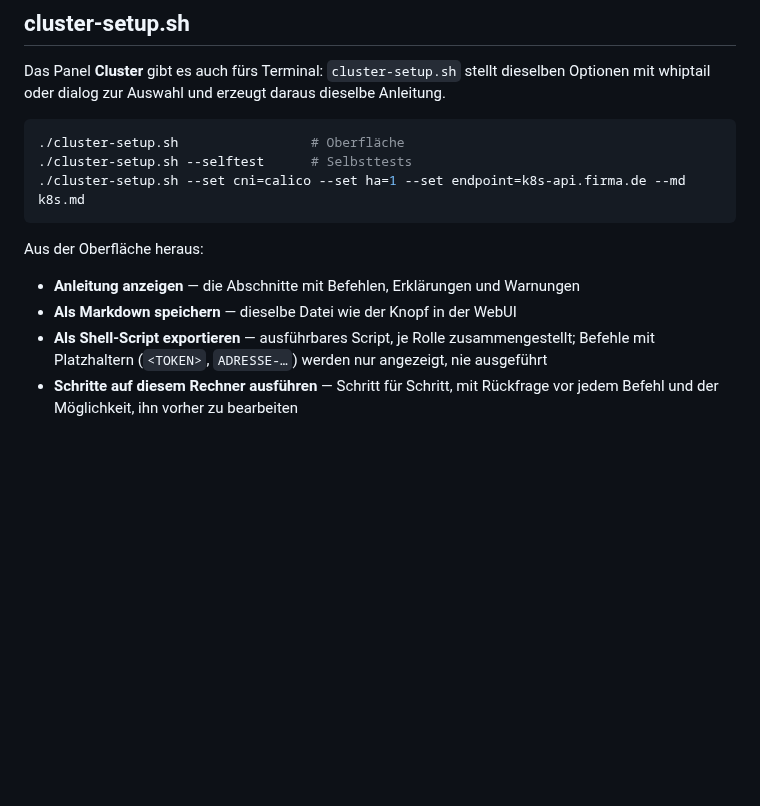
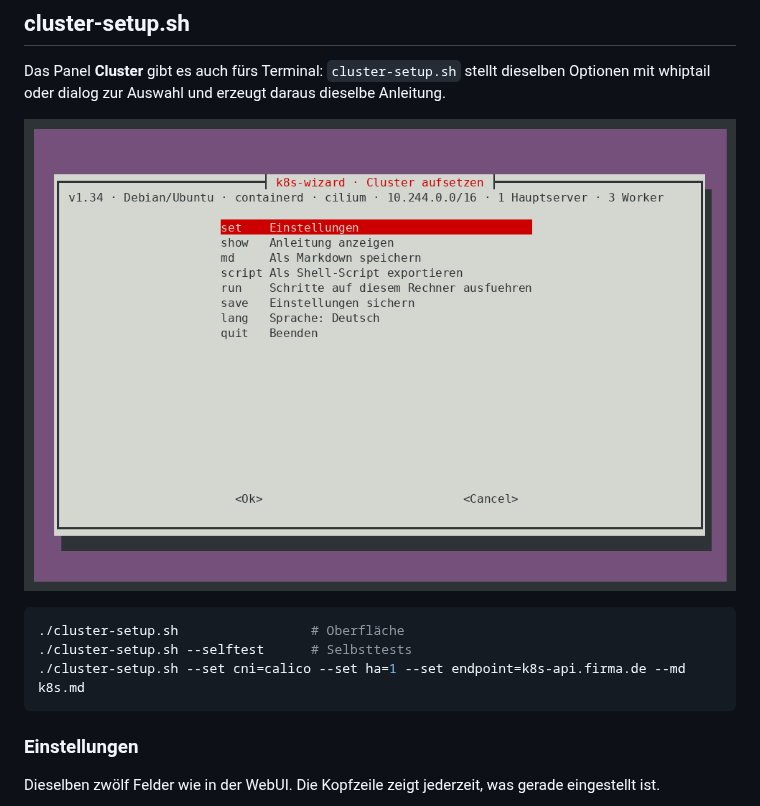
Before and after one commit to bastiangrotehamburg-creator/k8s-wizard, a Markdown page: README.md, the part around one of its changes. Drawn GitHub-style; pictures changed too: docs/tui-hauptmenue.png (added); blank space fills up the shorter version.

````diff
--- a/README.md
+++ b/README.md
@@ -9,18 +9,16 @@ Das Panel **Cluster** gibt es auch fürs Terminal: `cluster-setup.sh` stellt
 dieselben Optionen mit whiptail oder dialog zur Auswahl und erzeugt daraus
 dieselbe Anleitung.
 
+![Hauptmenü](docs/tui-hauptmenue.png)
+
 ```sh
 ./cluster-setup.sh                 # Oberfläche
 ./cluster-setup.sh --selftest      # Selbsttests
 ./cluster-setup.sh --set cni=calico --set ha=1 --set endpoint=k8s-api.firma.de --md k8s.md
 ```
 
-Aus der Oberfläche heraus:
+### Einstellungen
 
-- **Anleitung anzeigen** — die Abschnitte mit Befehlen, Erklärungen und Warnungen
-- **Als Markdown speichern** — dieselbe Datei wie der Knopf in der WebUI
-- **Als Shell-Script exportieren** — ausführbares Script, je Rolle zusammengestellt;
-  Befehle mit Platzhaltern (`<TOKEN>`, `ADRESSE-…`) werden nur angezeigt, nie ausgeführt
-- **Schritte auf diesem Rechner ausführen** — Schritt für Schritt, mit Rückfrage
-  vor jedem Befehl und der Möglichkeit, ihn vorher zu bearbeiten
+Dieselben zwölf Felder wie in der WebUI. Die Kopfzeile zeigt jederzeit, was
+gerade eingestellt ist.
 
````
Also changed, not shown: other parts of README.md (+40 -2 lines), docs/tui-abschnitte.png (added), docs/tui-anleitung.png (added), docs/tui-einstellungen.png (added), docs/tui-schritt.png (added), docs/tui-warnung.png (added).
